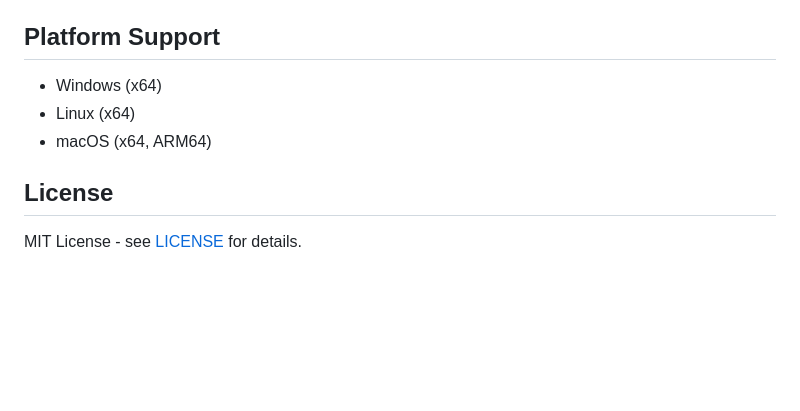
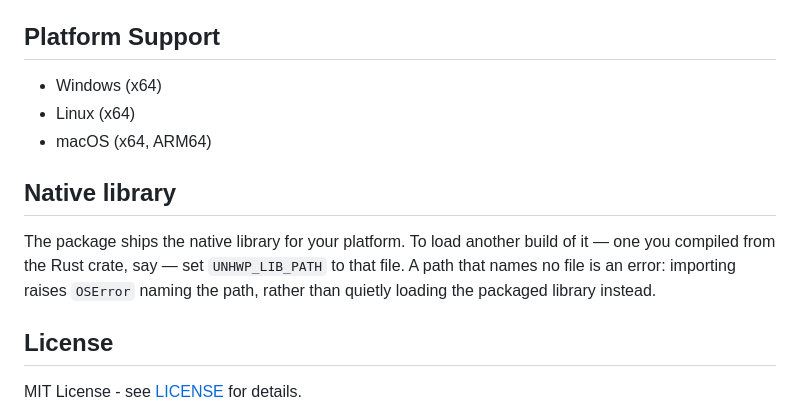
Before and after one commit to iyulab/unhwp, a Markdown page: bindings/python/README.md, the part around the change. GitHub-like rendering; blank space fills up the shorter version.

Commit message:
docs: describe the native library override and its error

```diff
--- a/bindings/python/README.md
+++ b/bindings/python/README.md
@@ -161,6 +161,13 @@ opts = unhwp.CleanupOptions(
 - Linux (x64)
 - macOS (x64, ARM64)
 
+## Native library
+
+The package ships the native library for your platform. To load another build of it — one
+you compiled from the Rust crate, say — set `UNHWP_LIB_PATH` to that file. A path that names no file
+is an error: importing raises `OSError` naming the path, rather than quietly loading the
+packaged library instead.
+
 ## License
 
 MIT License - see [LICENSE](../../LICENSE) for details.
```
